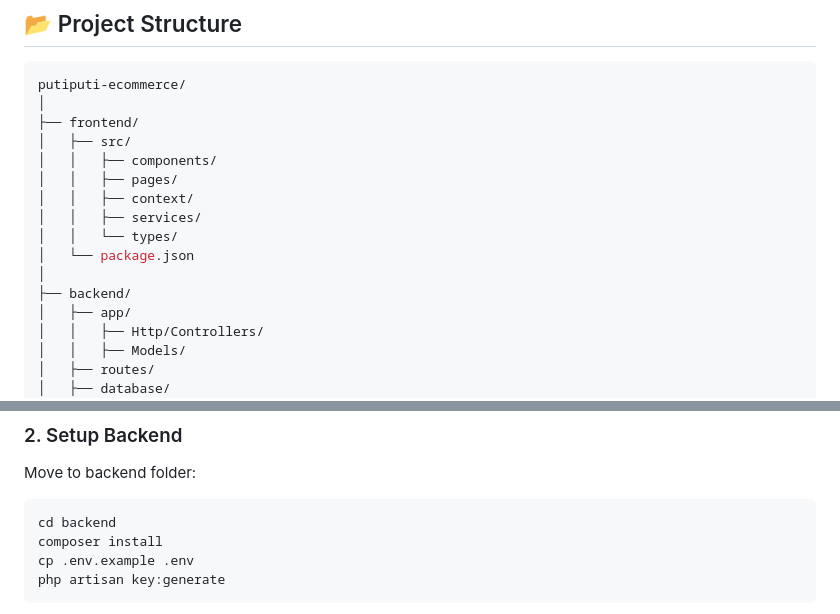
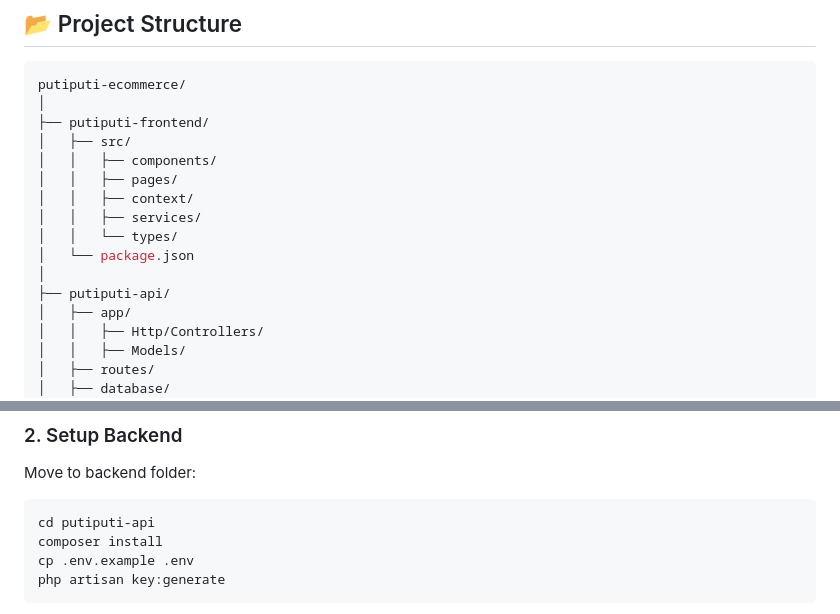
Before and after one commit to DwiyashantaEidelS/putiputi-ecommerce-vers2, a Markdown page: README.md, 2 parts joined by grey strips. Rendered like a GitHub page.

````diff
--- a/README.md
+++ b/README.md
@@ -49,7 +49,7 @@ PutiPuti E-Commerce is a full-stack e-commerce web application built with React
 ```bash
 putiputi-ecommerce/
 │
-├── frontend/
+├── putiputi-frontend/
 │   ├── src/
 │   │   ├── components/
 │   │   ├── pages/
@@ -58,7 +58,7 @@ putiputi-ecommerce/
 │   │   └── types/
 │   └── package.json
 │
-├── backend/
+├── putiputi-api/
 │   ├── app/
 │   │   ├── Http/Controllers/
 │   │   ├── Models/
@@ -88,7 +88,7 @@ cd putiputi-ecommerce
 Move to backend folder:
 
 ```bash
-cd backend
+cd putiputi-api
 composer install
 cp .env.example .env
 php artisan key:generate
````
